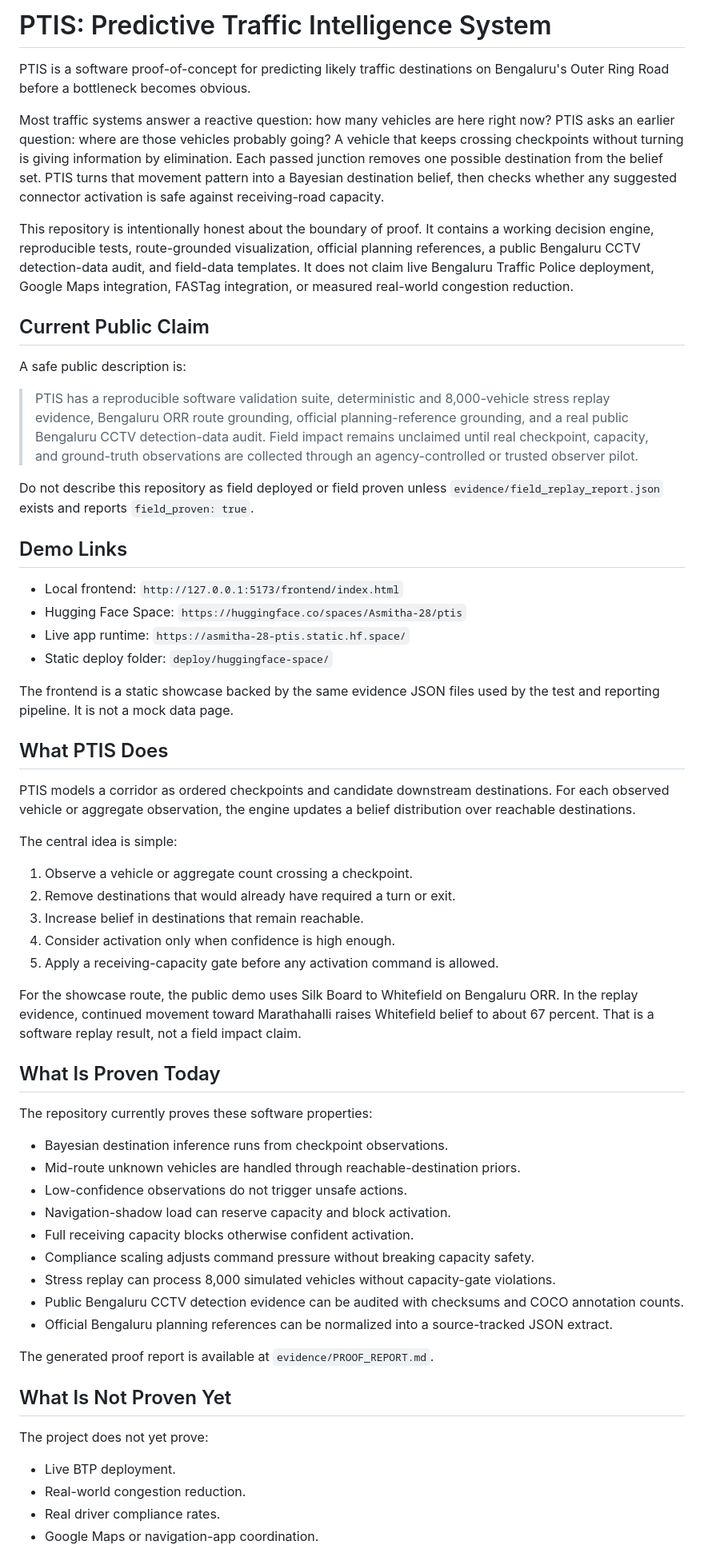
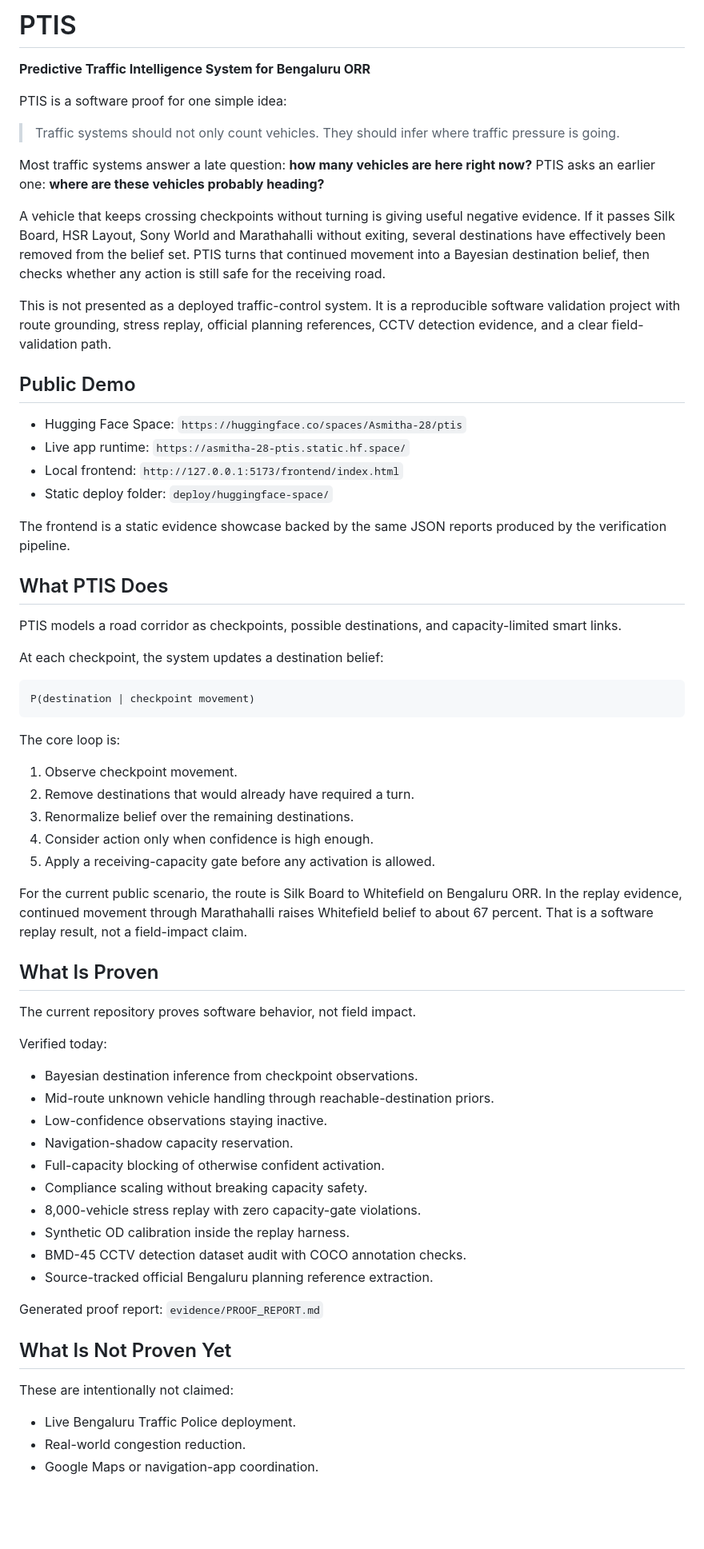
Before and after one commit to asmitha2025/PTIS, a Markdown page: README.md, the part around one of its changes. Shown at 80% size. Drawn GitHub-style; blank space fills up the shorter version.

Commit message:
Humanize README

````diff
--- a/README.md
+++ b/README.md
@@ -1,63 +1,69 @@
-# PTIS: Predictive Traffic Intelligence System
+# PTIS
 
-PTIS is a software proof-of-concept for predicting likely traffic destinations on Bengaluru's Outer Ring Road before a bottleneck becomes obvious.
+**Predictive Traffic Intelligence System for Bengaluru ORR**
 
-Most traffic systems answer a reactive question: how many vehicles are here right now? PTIS asks an earlier question: where are those vehicles probably going? A vehicle that keeps crossing checkpoints without turning is giving information by elimination. Each passed junction removes one possible destination from the belief set. PTIS turns that movement pattern into a Bayesian destination belief, then checks whether any suggested connector activation is safe against receiving-road capacity.
+PTIS is a software proof for one simple idea:
 
-This repository is intentionally honest about the boundary of proof. It contains a working decision engine, reproducible tests, route-grounded visualization, official planning references, a public Bengaluru CCTV detection-data audit, and field-data templates. It does not claim live Bengaluru Traffic Police deployment, Google Maps integration, FASTag integration, or measured real-world congestion reduction.
+> Traffic systems should not only count vehicles. They should infer where traffic pressure is going.
 
-## Current Public Claim
+Most traffic systems answer a late question: **how many vehicles are here right now?** PTIS asks an earlier one: **where are these vehicles probably heading?**
 
-A safe public description is:
+A vehicle that keeps crossing checkpoints without turning is giving useful negative evidence. If it passes Silk Board, HSR Layout, Sony World and Marathahalli without exiting, several destinations have effectively been removed from the belief set. PTIS turns that continued movement into a Bayesian destination belief, then checks whether any action is still safe for the receiving road.
 
-> PTIS has a reproducible software validation suite, deterministic and 8,000-vehicle stress replay evidence, Bengaluru ORR route grounding, official planning-reference grounding, and a real public Bengaluru CCTV detection-data audit. Field impact remains unclaimed until real checkpoint, capacity, and ground-truth observations are collected through an agency-controlled or trusted observer pilot.
+This is not presented as a deployed traffic-control system. It is a reproducible software validation project with route grounding, stress replay, official planning references, CCTV detection evidence, and a clear field-validation path.
 
-Do not describe this repository as field deployed or field proven unless `evidence/field_replay_report.json` exists and reports `field_proven: true`.
+## Public Demo
 
-## Demo Links
-
-- Local frontend: `http://127.0.0.1:5173/frontend/index.html`
 - Hugging Face Space: `https://huggingface.co/spaces/Asmitha-28/ptis`
 - Live app runtime: `https://asmitha-28-ptis.static.hf.space/`
+- Local frontend: `http://127.0.0.1:5173/frontend/index.html`
 - Static deploy folder: `deploy/huggingface-space/`
 
-The frontend is a static showcase backed by the same evidence JSON files used by the test and reporting pipeline. It is not a mock data page.
+The frontend is a static evidence showcase backed by the same JSON reports produced by the verification pipeline.
 
 ## What PTIS Does
 
-PTIS models a corridor as ordered checkpoints and candidate downstream destinations. For each observed vehicle or aggregate observation, the engine updates a belief distribution over reachable destinations.
+PTIS models a road corridor as checkpoints, possible destinations, and capacity-limited smart links.
 
-The central idea is simple:
+At each checkpoint, the system updates a destination belief:
 
-1. Observe a vehicle or aggregate count crossing a checkpoint.
-2. Remove destinations that would already have required a turn or exit.
-3. Increase belief in destinations that remain reachable.
-4. Consider activation only when confidence is high enough.
-5. Apply a receiving-capacity gate before any activation command is allowed.
+```text
+P(destination | checkpoint movement)
+```
 
-For the showcase route, the public demo uses Silk Board to Whitefield on Bengaluru ORR. In the replay evidence, continued movement toward Marathahalli raises Whitefield belief to about 67 percent. That is a software replay result, not a field impact claim.
+The core loop is:
 
-## What Is Proven Today
+1. Observe checkpoint movement.
+2. Remove destinations that would already have required a turn.
+3. Renormalize belief over the remaining destinations.
+4. Consider action only when confidence is high enough.
+5. Apply a receiving-capacity gate before any activation is allowed.
 
-The repository currently proves these software properties:
+For the current public scenario, the route is Silk Board to Whitefield on Bengaluru ORR. In the replay evidence, continued movement through Marathahalli raises Whitefield belief to about 67 percent. That is a software replay result, not a field-impact claim.
 
-- Bayesian destination inference runs from checkpoint observations.
-- Mid-route unknown vehicles are handled through reachable-destination priors.
-- Low-confidence observations do not trigger unsafe actions.
-- Navigation-shadow load can reserve capacity and block activation.
-- Full receiving capacity blocks otherwise confident activation.
-- Compliance scaling adjusts command pressure without breaking capacity safety.
-- Stress replay can process 8,000 simulated vehicles without capacity-gate violations.
-- Public Bengaluru CCTV detection evidence can be audited with checksums and COCO annotation counts.
-- Official Bengaluru planning references can be normalized into a source-tracked JSON extract.
+## What Is Proven
 
-The generated proof report is available at `evidence/PROOF_REPORT.md`.
+The current repository proves software behavior, not field impact.
+
+Verified today:
+
+- Bayesian destination inference from checkpoint observations.
+- Mid-route unknown vehicle handling through reachable-destination priors.
+- Low-confidence observations staying inactive.
+- Navigation-shadow capacity reservation.
+- Full-capacity blocking of otherwise confident activation.
+- Compliance scaling without breaking capacity safety.
+- 8,000-vehicle stress replay with zero capacity-gate violations.
+- Synthetic OD calibration inside the replay harness.
+- BMD-45 CCTV detection dataset audit with COCO annotation checks.
+- Source-tracked official Bengaluru planning reference extraction.
+
+Generated proof report: `evidence/PROOF_REPORT.md`
 
 ## What Is Not Proven Yet
 
-The project does not yet prove:
+These are intentionally not claimed:
 
-- Live BTP deployment.
+- Live Bengaluru Traffic Police deployment.
 - Real-world congestion reduction.
-- Real driver compliance rates.
 - Google Maps or navigation-app coordination.
````
Also changed, not shown: other parts of README.md (+81 -77 lines).
